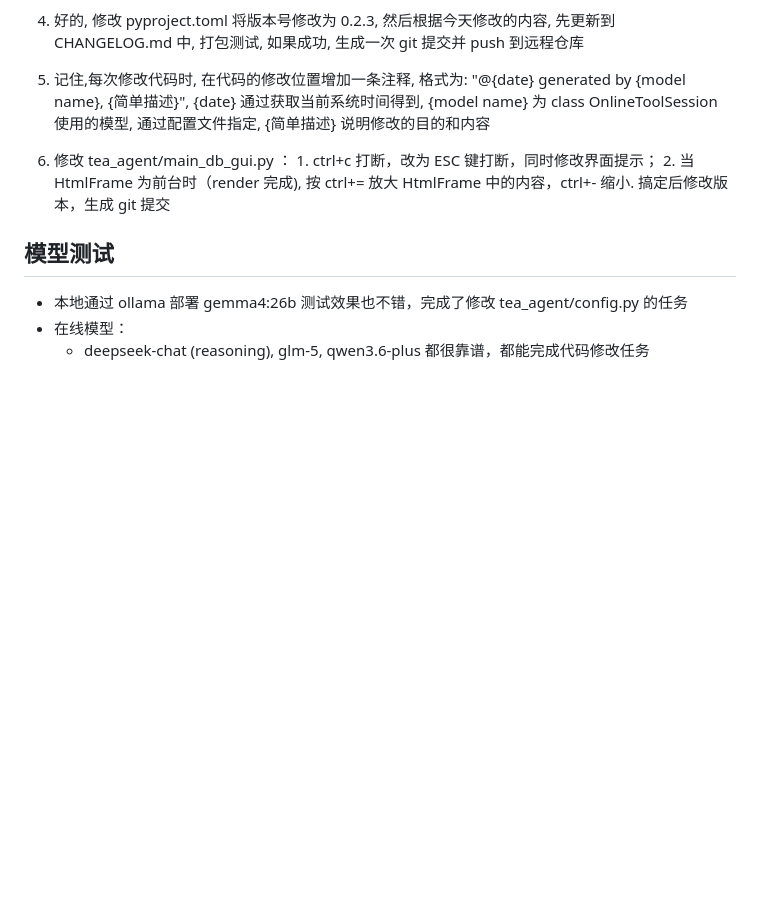
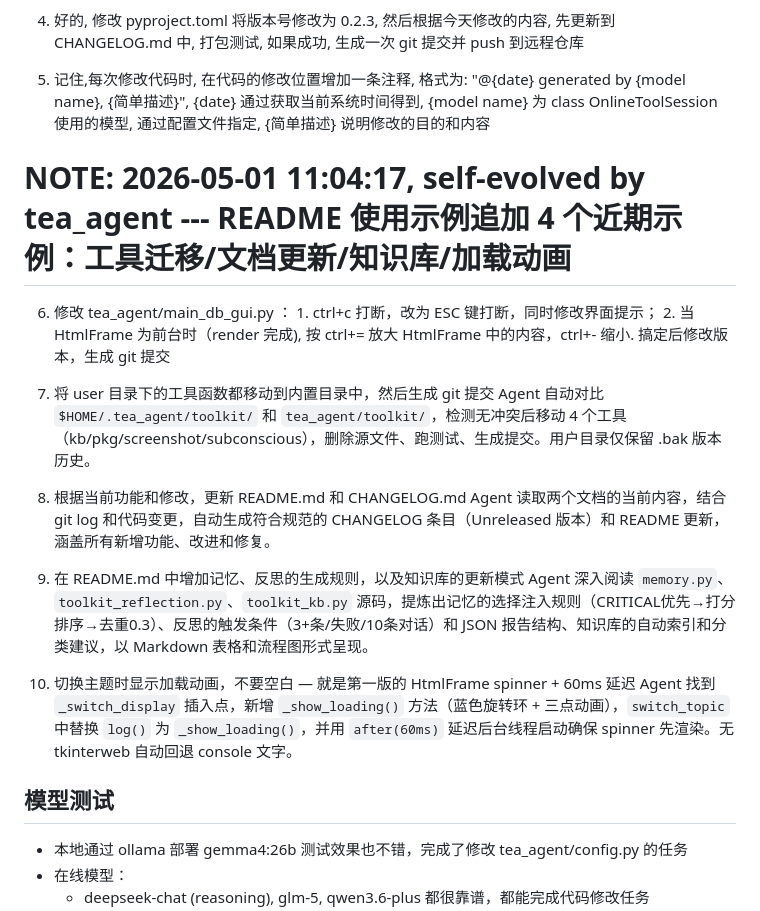
Before and after one commit to sunkwei/tea_agent, a Markdown page: README.md, the part around the change. GitHub-like rendering; blank space fills up the shorter version.

Commit message:
docs: 使用示例追加 4 个近期实战案例 (7-10)
- 7. 工具目录整合：对比→移动→删源→测试→提交，用户目录保留.bak

- 8. 文档自动更新：读CHANGELOG/README+git log→自动生成条目

- 9. 自主认知文档化：读源码→提炼记忆/反思/KB规则→表格+流程图

- 10. HtmlFrame spinner：_show_loading蓝色旋转环+after(60ms)延迟

```diff
--- a/README.md
+++ b/README.md
@@ -173,7 +173,20 @@ max_assistant_content: 131072  # 助手回复截断字符数 (128KB)
 
 5. 记住,每次修改代码时, 在代码的修改位置增加一条注释, 格式为: "@{date} generated by {model name}, {简单描述}", {date} 通过获取当前系统时间得到, {model name} 为 class OnlineToolSession 使用的模型, 通过配置文件指定, {简单描述} 说明修改的目的和内容
 
+# NOTE: 2026-05-01 11:04:17, self-evolved by tea_agent --- README 使用示例追加 4 个近期示例：工具迁移/文档更新/知识库/加载动画
 6. 修改 tea_agent/main_db_gui.py ： 1. ctrl+c 打断，改为 ESC 键打断，同时修改界面提示； 2. 当 HtmlFrame 为前台时（render 完成), 按 ctrl+= 放大 HtmlFrame 中的内容，ctrl+- 缩小. 搞定后修改版本，生成 git 提交
+
+7. 将 user 目录下的工具函数都移动到内置目录中，然后生成 git 提交
+	Agent 自动对比 `$HOME/.tea_agent/toolkit/` 和 `tea_agent/toolkit/`，检测无冲突后移动 4 个工具（kb/pkg/screenshot/subconscious），删除源文件、跑测试、生成提交。用户目录仅保留 .bak 版本历史。
+
+8. 根据当前功能和修改，更新 README.md 和 CHANGELOG.md
+	Agent 读取两个文档的当前内容，结合 git log 和代码变更，自动生成符合规范的 CHANGELOG 条目（Unreleased 版本）和 README 更新，涵盖所有新增功能、改进和修复。
+
+9. 在 README.md 中增加记忆、反思的生成规则，以及知识库的更新模式
+	Agent 深入阅读 `memory.py`、`toolkit_reflection.py`、`toolkit_kb.py` 源码，提炼出记忆的选择注入规则（CRITICAL优先→打分排序→去重0.3）、反思的触发条件（3+条/失败/10条对话）和 JSON 报告结构、知识库的自动索引和分类建议，以 Markdown 表格和流程图形式呈现。
+
+10. 切换主题时显示加载动画，不要空白 — 就是第一版的 HtmlFrame spinner + 60ms 延迟
+	Agent 找到 `_switch_display` 插入点，新增 `_show_loading()` 方法（蓝色旋转环 + 三点动画），`switch_topic` 中替换 `log()` 为 `_show_loading()`，并用 `after(60ms)` 延迟后台线程启动确保 spinner 先渲染。无 tkinterweb 自动回退 console 文字。
 
 ## 模型测试
 - 本地通过 ollama 部署 gemma4:26b 测试效果也不错，完成了修改 tea_agent/config.py 的任务
```
